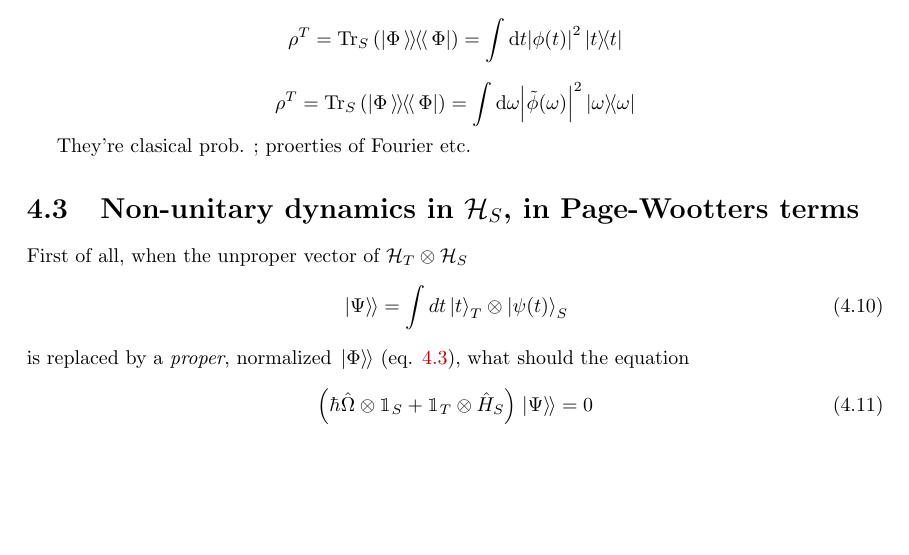
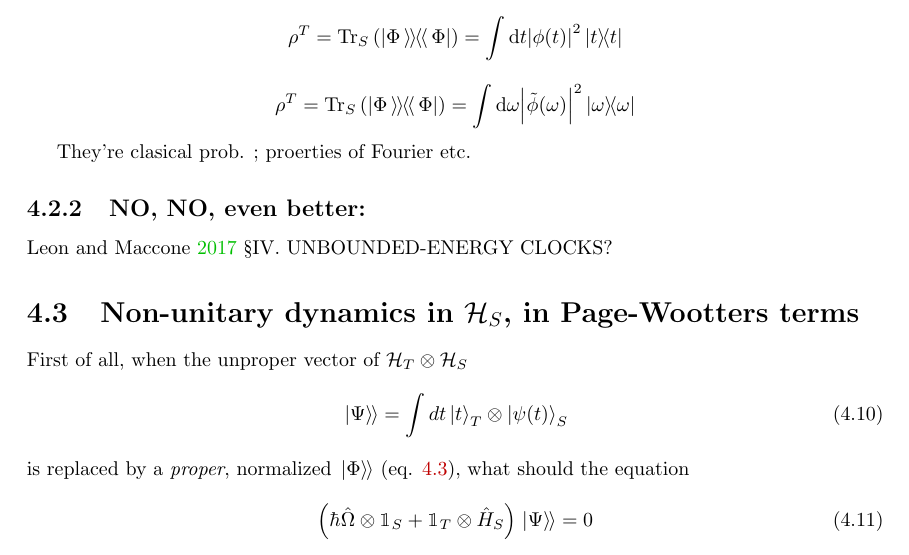
Before and after one commit to gderosa/timeq, a LaTeX thesis (tex/main.tex, which reads tex/irrev/uncertain.tex): part of page 45 of 74, cut so that both start at the same text, the shorter picture padded with empty space. Compiled offline with pdfLaTeX.

Commit message:
maccone2

```diff
--- a/tex/irrev/uncertain.tex
+++ b/tex/irrev/uncertain.tex
@@ -38,3 +38,6 @@ But there's hope: use \eqref{eq:density_A_expand}
 \]
 
 They're clasical prob. ; proerties of Fourier etc.
+
+\subsection{NO, NO, even better:}
+\cite{Maccone:Pauli} \S IV.  UNBOUNDED-ENERGY CLOCKS?
```
